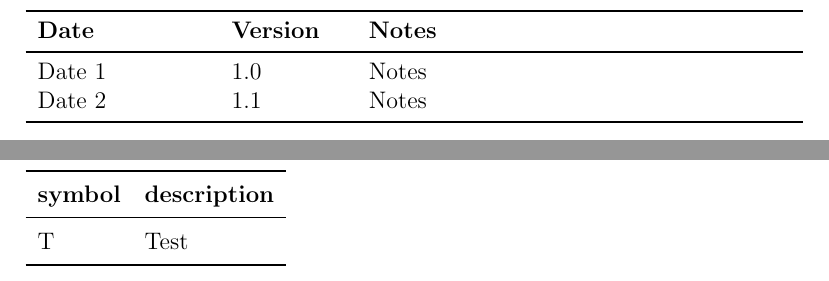
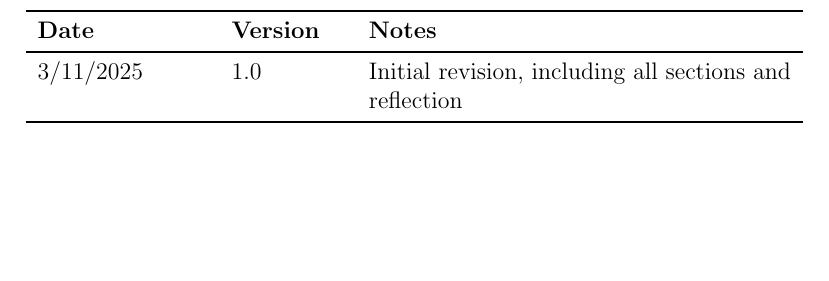
Before and after one commit to ausbennett/mes-finance-platform, a LaTeX document (docs/VnVReport/VnVReport.tex): two parts of pages 2 and 3 of 18 before the commit and part of page 2 of 17 after it, the two joined at a grey line, cut so that both start at the same text, the shorter picture padded with empty space. Compiled offline with pdfLaTeX.

Commit message:
adding short code coverage metrics section and updating revision history

```diff
--- a/docs/VnVReport/VnVReport.tex
+++ b/docs/VnVReport/VnVReport.tex
@@ -31,23 +31,22 @@
 \begin{tabularx}{\textwidth}{p{3cm}p{2cm}X}
 \toprule {\bf Date} & {\bf Version} & {\bf Notes}\\
 \midrule
-Date 1 & 1.0 & Notes\\
-Date 2 & 1.1 & Notes\\
+3/11/2025 & 1.0 & Initial revision, including all sections and reflection\\
 \bottomrule
 \end{tabularx}
 
 ~\newpage
 
-\section{Symbols, Abbreviations and Acronyms}
+% \section{Symbols, Abbreviations and Acronyms}
 
-\renewcommand{\arraystretch}{1.2}
-\begin{tabular}{l l}
-  \toprule
-  \textbf{symbol} & \textbf{description}\\
-  \midrule
-  T & Test\\
-  \bottomrule
-\end{tabular}\\
+% \renewcommand{\arraystretch}{1.2}
+% \begin{tabular}{l l}
+%   \toprule
+%   \textbf{symbol} & \textbf{description}\\
+%   \midrule
+%   T & Test\\
+%   \bottomrule
+% \end{tabular}\\
 
 \wss{symbols, abbreviations or acronyms -- you can reference the SRS tables if needed}
 
```
Also changed, not shown: docs/VnVReport/VnVReport.tex (2 more changed lines).
